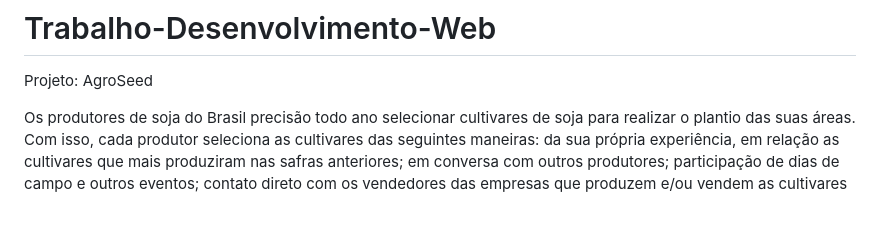
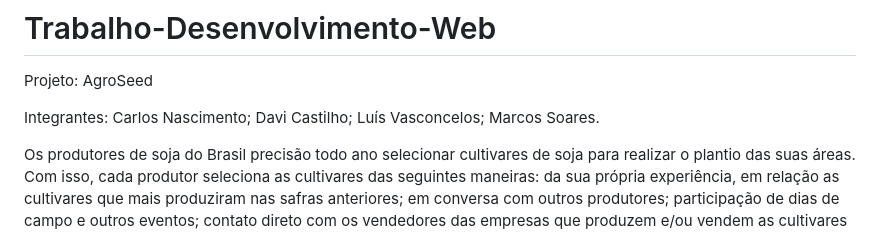
Before and after one commit to Davi-ceub/Trabalho-Desenvolvimento-Web, a Markdown page: README.md, the part around the change. GitHub-like rendering; blank space fills up the shorter version.

```diff
--- a/README.md
+++ b/README.md
@@ -1,6 +1,8 @@
 # Trabalho-Desenvolvimento-Web
 
 Projeto: AgroSeed
+
+Integrantes: Carlos Nascimento; Davi Castilho; Luís Vasconcelos; Marcos Soares.
 
   Os produtores de soja do Brasil precisão todo ano selecionar cultivares de soja para realizar o plantio das suas áreas. Com isso, cada produtor seleciona as cultivares das seguintes maneiras: da sua própria experiência, em relação as cultivares que mais produziram nas safras anteriores; em conversa com outros produtores; participação de dias de campo e outros eventos; contato direto com os vendedores das empresas que produzem e/ou vendem as cultivares de soja.
 
```
